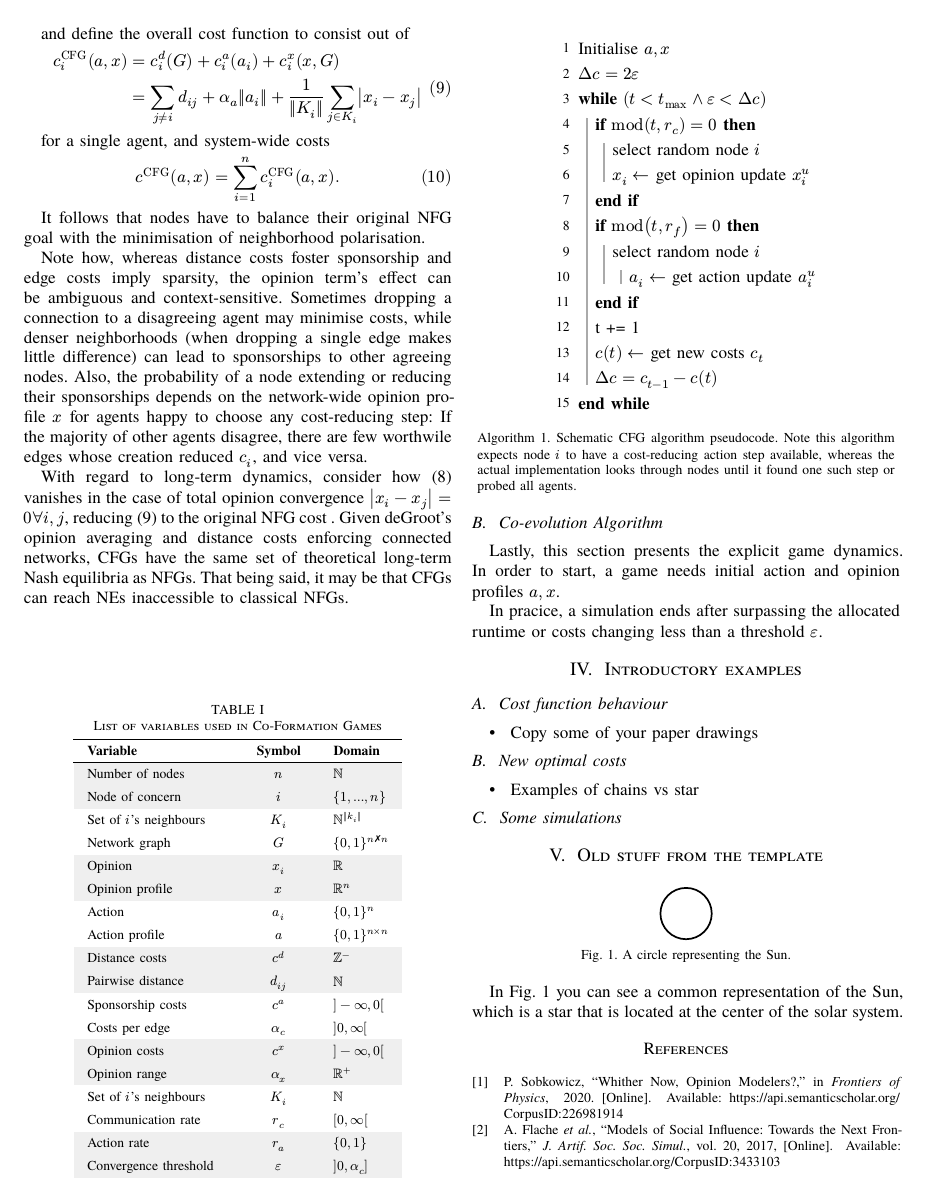
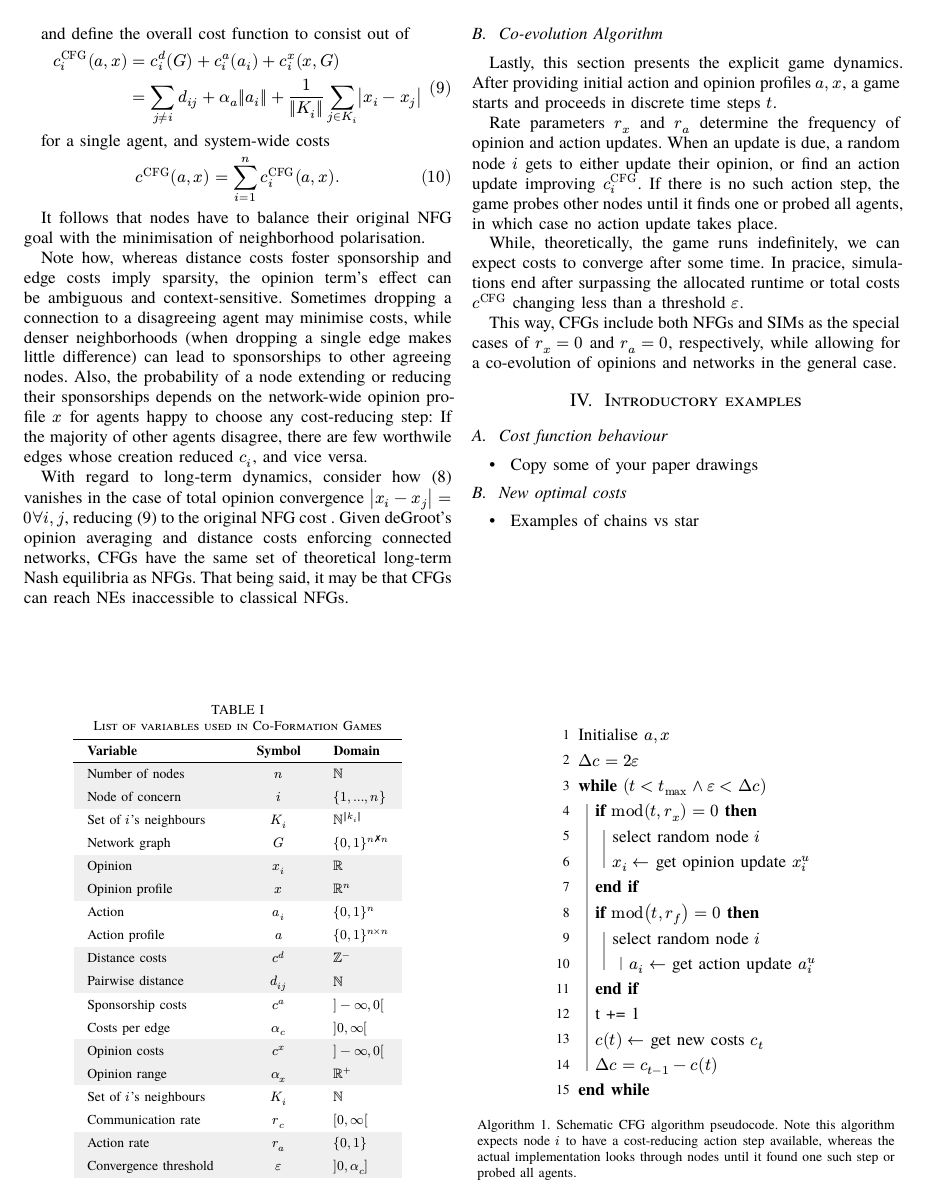
Before and after one commit to J3nF/CoFormationGames, a Typst document (typst/main.typ): page 3 of 4. The pictures show the PDF file typst/main.pdf that the author committed with the source.

Commit message:
Finish model introduction

```diff
--- a/typst/main.typ
+++ b/typst/main.typ
@@ -221,11 +221,16 @@ That being said, it may be that CFGs can reach NEs inaccessible to classical NFG
 == Co-evolution Algorithm
 
 Lastly, this section presents the explicit game dynamics.
-In order to start, a game needs initial action and opinion profiles $a, x$.
+After providing initial action and opinion profiles $a, x$, a game starts and proceeds in discrete time steps $t$.
 
+Rate parameters $r_x$ and $r_a$ determine the frequency of opinion and action updates.
+When an update is due, a random node $i$ gets to either update their opinion, or find an action update improving $c^"CFG"_i$.
+If there is no such action step, the game probes other nodes until it finds one or probed all agents, in which case no action update takes place.
 
-In pracice, a simulation ends after surpassing the allocated runtime or costs changing less than a threshold $epsilon$.
+While, theoretically, the game runs indefinitely, we can expect costs to converge after some time.
+In pracice, simulations end after surpassing the allocated runtime or total costs $c^"CFG"$ changing less than a threshold $epsilon$.
 
+This way, CFGs include both NFGs and SIMs as the special cases of $r_x=0$ and $r_a=0$, respectively, while allowing for a co-evolution of opinions and networks in the general case.
 
 #figure(
   kind: "algorithm",
@@ -236,7 +241,7 @@ In pracice, a simulation ends after surpassing the allocated runtime or costs ch
     + Initialise $a, x$
     + $Delta c = 2 epsilon$
     + *while* $(t<t_max and epsilon < Delta c)$
-      + *if* $mod(t,r_c) = 0 $ *then*
+      + *if* $mod(t,r_x) = 0 $ *then*
         + select random node $i$
         + $x_i arrow.l$ get opinion update $x_i^u$
       + *end if*
```
Also changed, not shown: typst/main.pdf.
